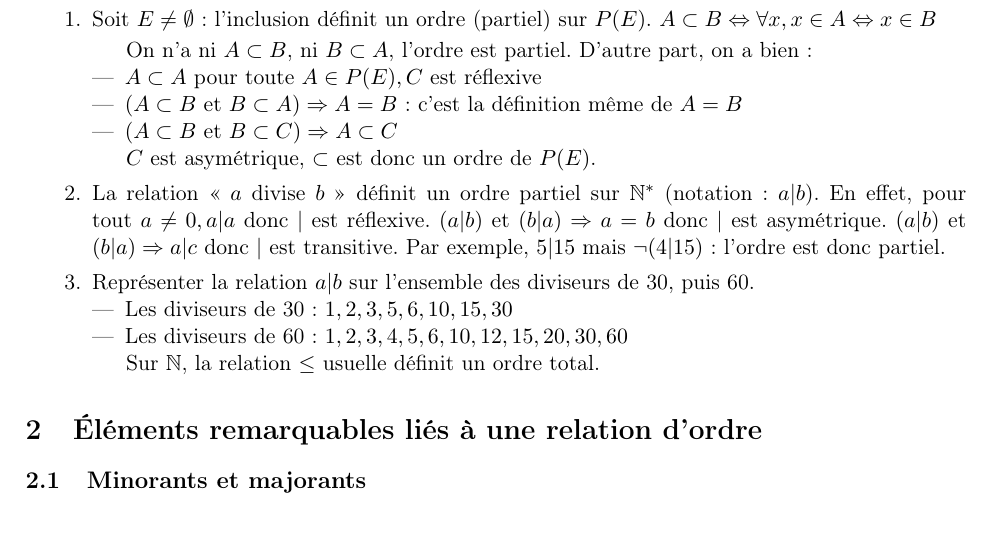
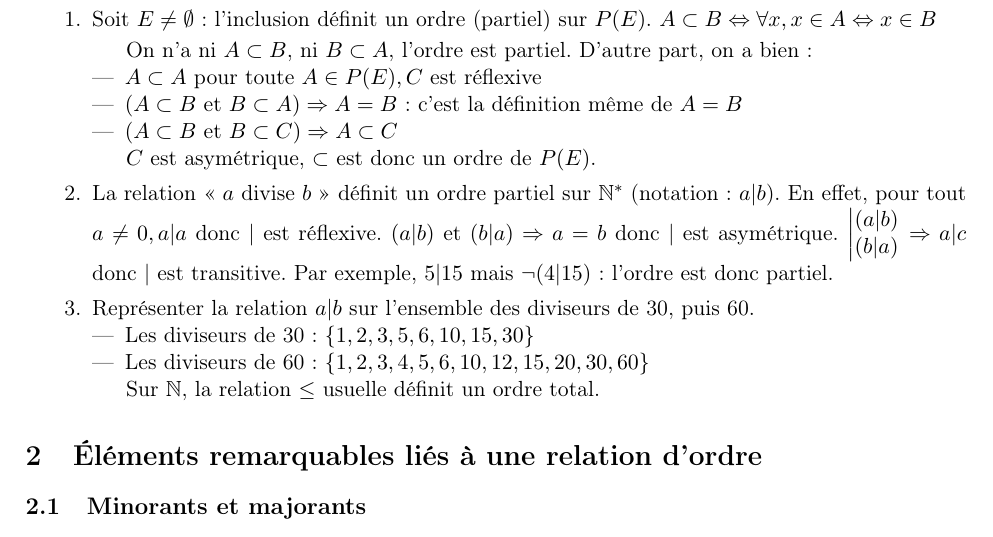
Before and after one commit to Merinorus/cours, a LaTeX document (IUT1/UE2/Algèbre de Boole/Boole.tex): part of page 4 of 7 before the commit and part of page 3 of 6 after it, cut so that both start at the same text. Compiled offline with pdfLaTeX.

Commit message:
Amélioration de la présentation

```diff
--- a/IUT1/UE2/Algèbre de Boole/Boole.tex
+++ b/IUT1/UE2/Algèbre de Boole/Boole.tex
@@ -73,11 +70,11 @@
 
                 $C$ est asymétrique, $\subset$ est donc un ordre de $P(E)$.
 
-                \item La relation « $a$ divise $b$ » définit un ordre partiel sur $\mathbb{N}^*$ (notation : $a|b$). En effet, pour tout $a\neq 0, a|a$ donc $|$ est réflexive. $(a|b)$ et $(b|a)\Rightarrow a=b$ donc $|$ est asymétrique. $(a|b)$ et $(b|a)\Rightarrow a|c$ donc $|$ est transitive. Par exemple, $5|15$ mais $\lnot(4|15)$ : l'ordre est donc partiel.
+                \item La relation « $a$ divise $b$ » définit un ordre partiel sur $\mathbb{N}^*$ (notation : $a|b$). En effet, pour tout $a\neq 0, a|a$ donc $|$ est réflexive. $(a|b)$ et $(b|a)\Rightarrow a=b$ donc $|$ est asymétrique. $\left|\begin{matrix}(a|b)\\(b|a)\end{matrix}\right.\Rightarrow a|c$ donc $|$ est transitive. Par exemple, $5|15$ mais $\lnot(4|15)$ : l'ordre est donc partiel.
                 \item Représenter la relation $a|b$ sur l'ensemble des diviseurs de 30, puis 60.
                     \begin{itemize}
-                        \item Les diviseurs de 30 : ${1,2,3,5,6,10,15,30}$
-                        \item Les diviseurs de 60 : ${1,2,3,4,5,6,10,12,15,20,30,60}$
+                        \item Les diviseurs de 30 : $\{1,2,3,5,6,10,15,30\}$
+                        \item Les diviseurs de 60 : $\{1,2,3,4,5,6,10,12,15,20,30,60\}$
                     \end{itemize}
 
                 Sur $\mathbb{N}$, la relation $\leq$ usuelle définit un ordre total.
```
Also changed, not shown: IUT1/UE2/Algèbre de Boole/Boole.pdf, IUT1/UE2/Algèbre de Boole/Boole.tex (9 more changed lines).
